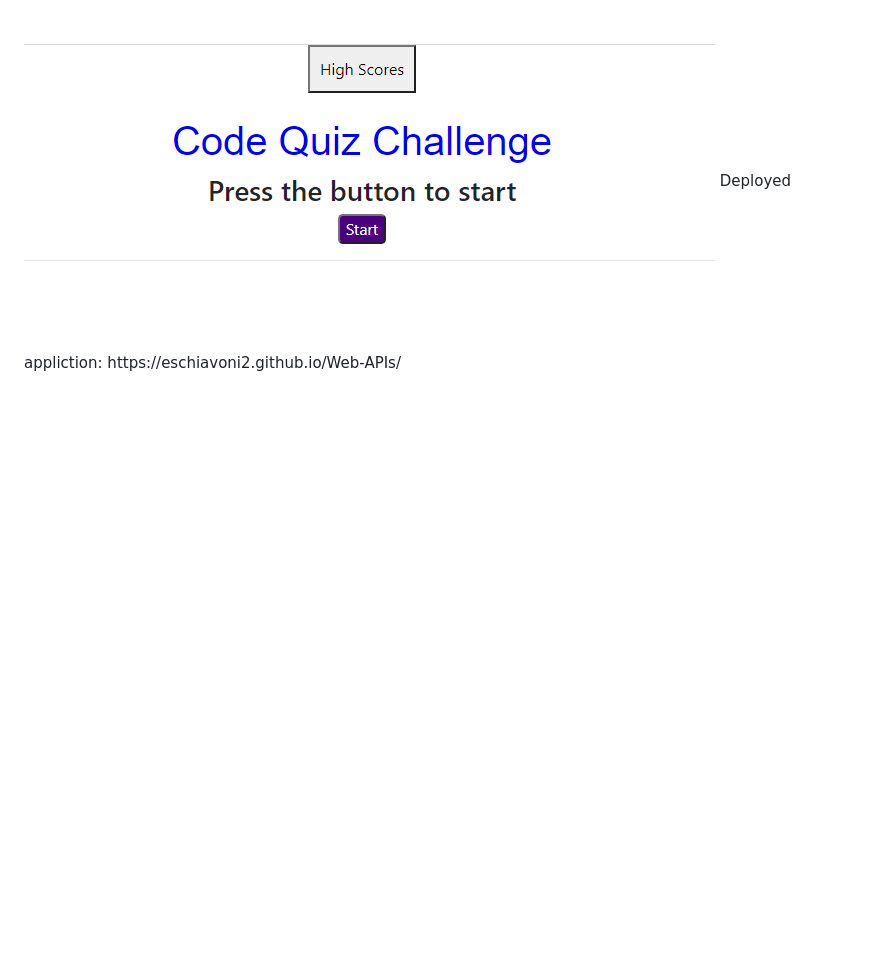
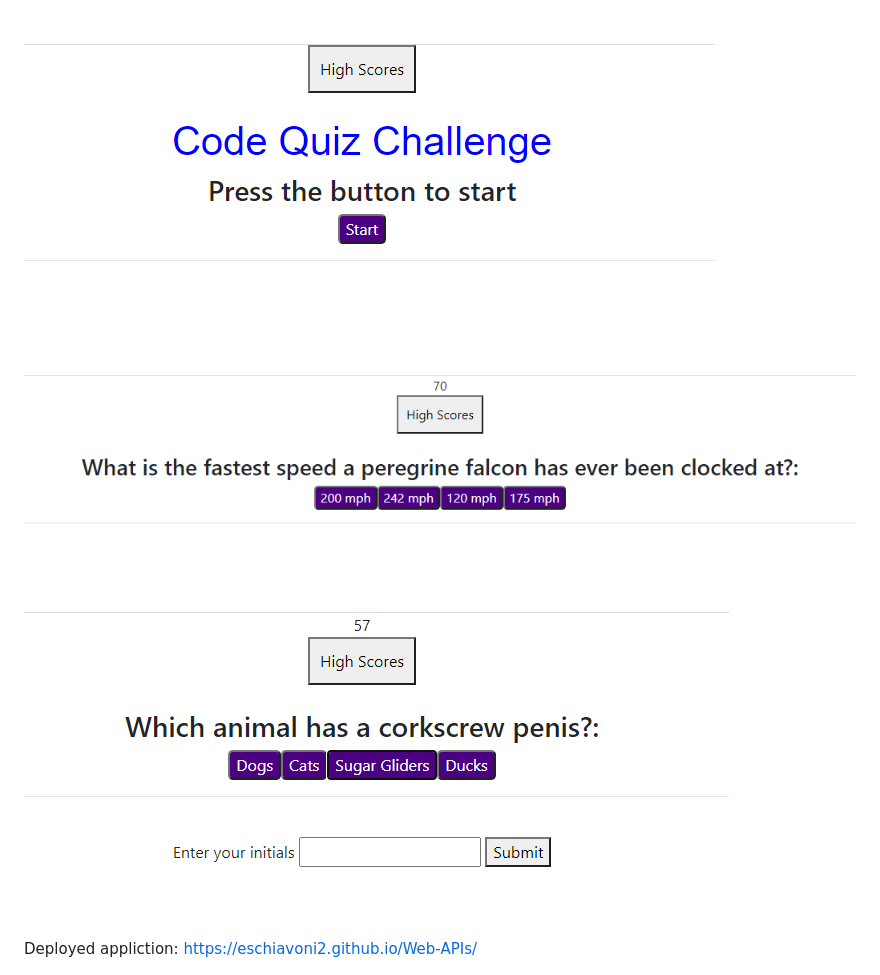
Before and after one commit to eschiavoni2/Web-APIs, a Markdown page: README.md, the part around the change. Rendered like a GitHub page; pictures changed too: Quiz1.PNG (added), Quiz3.PNG (added); blank space fills up the shorter version.

Commit message:
photos read me

```diff
--- a/README.md
+++ b/README.md
@@ -7,4 +7,9 @@ Web-APIs Javascript
    -as it counts down it takes 15s off for wrong answers
 * User enters initials at end and can click high score to see their score in a list
 <img src="Quiz.PNG" alt="Quiz screenshot">
+
+<img src="Quiz1.PNG" alt="Quiz screenshot">
+
+<img src="Quiz3.PNG" alt="Quiz screenshot">
+
 Deployed appliction:  https://eschiavoni2.github.io/Web-APIs/
```
